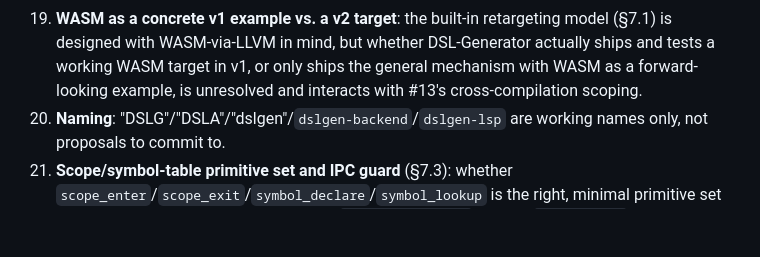
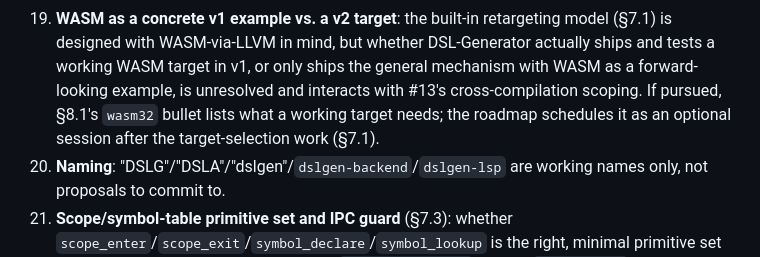
Before and after one commit to syall/dslgen, a Markdown page: spec.md, the part around one of its changes. GitHub-like rendering; blank space fills up the shorter version.

```diff
--- a/spec.md
+++ b/spec.md
@@ -790,7 +815,9 @@ kinds**:
     (§7.1) is designed with WASM-via-LLVM in mind, but whether DSL-Generator actually
     ships and tests a working WASM target in v1, or only ships the general mechanism
     with WASM as a forward-looking example, is unresolved and interacts with #13's
-    cross-compilation scoping.
+    cross-compilation scoping. If pursued, §8.1's `wasm32` bullet lists what a
+    working target needs; the roadmap schedules it as an optional session after the
+    target-selection work (§7.1).
 20. **Naming**: "DSLG"/"DSLA"/"dslgen"/`dslgen-backend`/`dslgen-lsp` are working
     names only, not proposals to commit to.
 21. **Scope/symbol-table primitive set and IPC guard** (§7.3): whether
```
Also changed, not shown: other parts of spec.md (+27 -2 lines), roadmap.md (+48 -7 lines).
